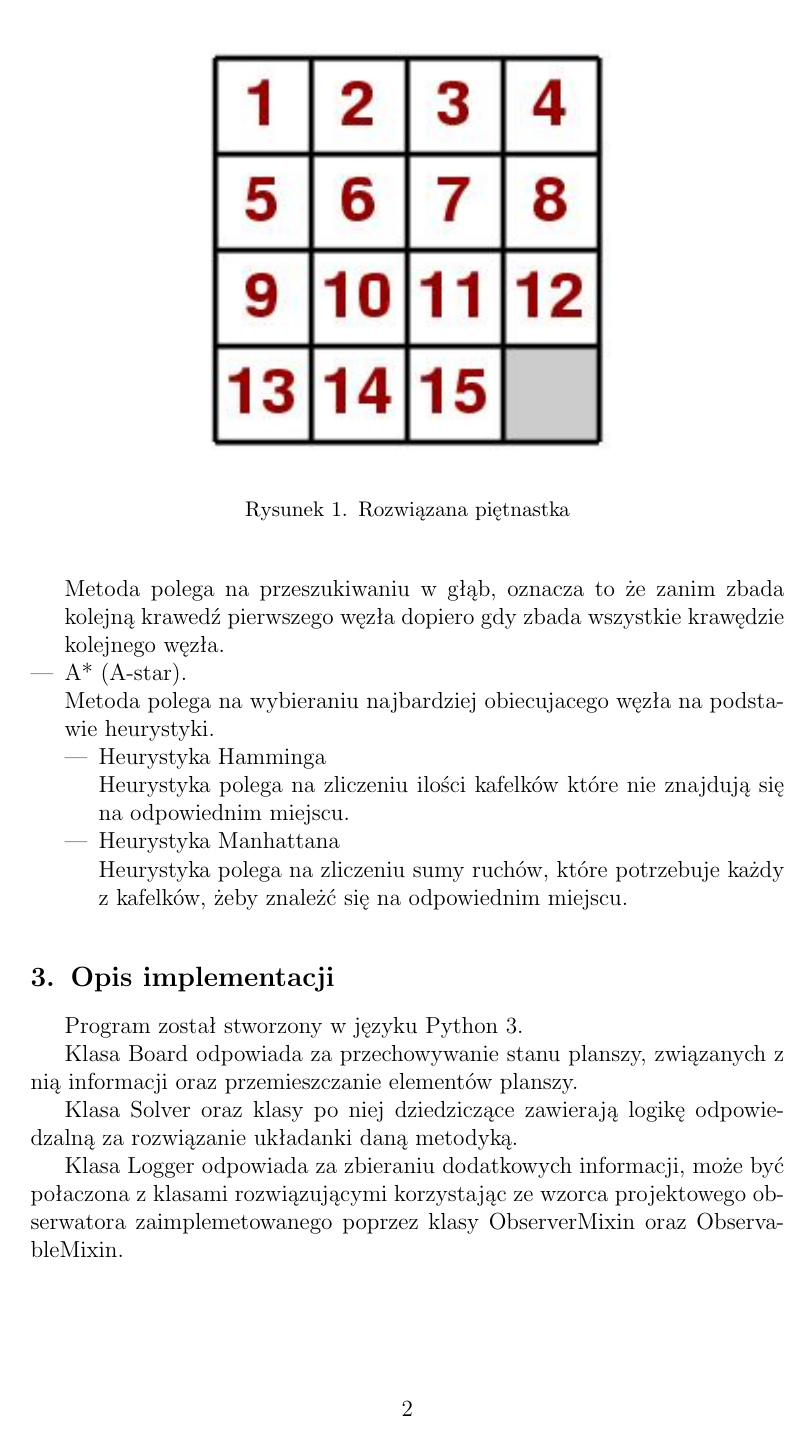
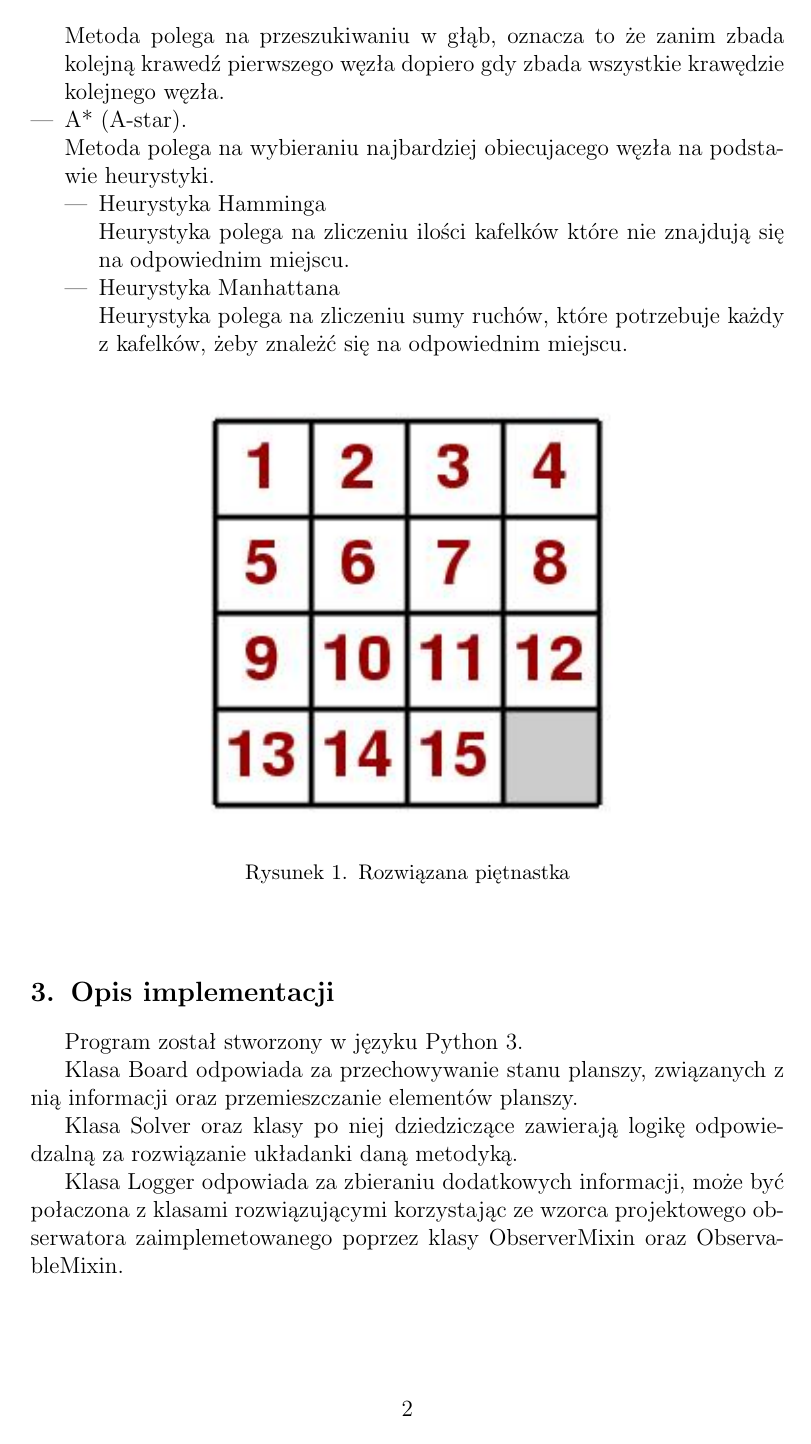
Before and after one commit to MatixExport/fifteen-puzzle-solver, a LaTeX document (doc/sprawozdanie.tex): page 2 of 7. Compiled offline with pdfLaTeX.

Commit message:
Update: doc

```diff
--- a/doc/sprawozdanie.tex
+++ b/doc/sprawozdanie.tex
@@ -75,7 +71,13 @@
                 Heurystyka polega na zliczeniu sumy ruchów, które potrzebuje każdy z kafelków, żeby znależć się na odpowiednim miejscu.
             \end{itemize}
         \end{itemize}
-
+        \begin{figure}[!ht]
+            \centering
+            \includegraphics[width=0.6\textwidth,keepaspectratio]
+            {15}
+            \caption{Rozwiązana piętnastka}
+            \label{fig:Rozwiązana piętnastka}
+        \end{figure}
     }\label{sec:wprowadzenie}
 
     \section{Opis implementacji}
```
Also changed, not shown: doc/sise.pdf (added), doc/sprawozdanie.tex (12 more changed lines).
